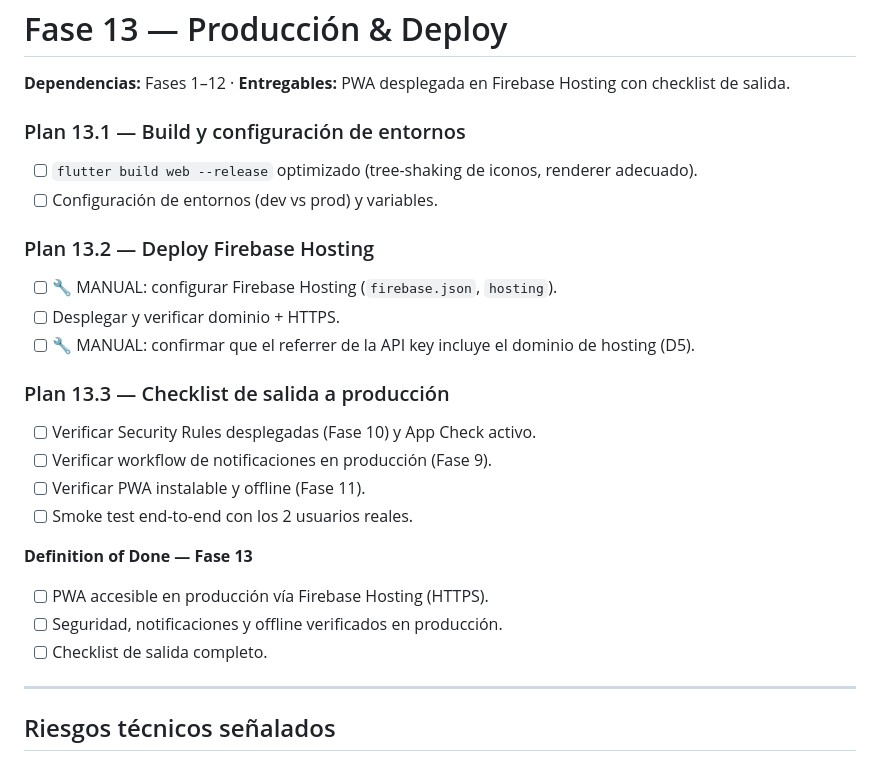
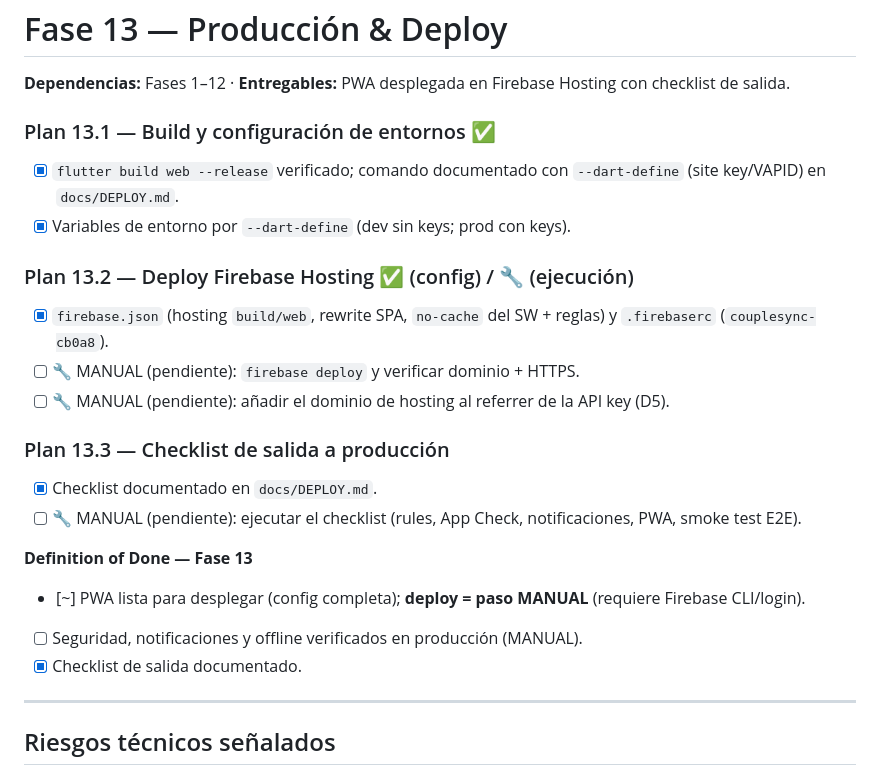
Before and after one commit to MauricioFonck/CoupleSync, a Markdown page: docs/ROADMAP.md, the part around one of its changes. Rendered like a GitHub page.

```diff
--- a/docs/ROADMAP.md
+++ b/docs/ROADMAP.md
@@ -498,25 +498,23 @@
 # Fase 13 — Producción & Deploy
 **Dependencias:** Fases 1–12 · **Entregables:** PWA desplegada en Firebase Hosting con checklist de salida.
 
-### Plan 13.1 — Build y configuración de entornos
-- [ ] `flutter build web --release` optimizado (tree-shaking de iconos, renderer adecuado).
-- [ ] Configuración de entornos (dev vs prod) y variables.
+### Plan 13.1 — Build y configuración de entornos ✅
+- [x] `flutter build web --release` verificado; comando documentado con `--dart-define` (site key/VAPID) en `docs/DEPLOY.md`.
+- [x] Variables de entorno por `--dart-define` (dev sin keys; prod con keys).
 
-### Plan 13.2 — Deploy Firebase Hosting
-- [ ] 🔧 MANUAL: configurar Firebase Hosting (`firebase.json`, `hosting`).
-- [ ] Desplegar y verificar dominio + HTTPS.
-- [ ] 🔧 MANUAL: confirmar que el referrer de la API key incluye el dominio de hosting (D5).
+### Plan 13.2 — Deploy Firebase Hosting ✅ (config) / 🔧 (ejecución)
+- [x] `firebase.json` (hosting `build/web`, rewrite SPA, `no-cache` del SW + reglas) y `.firebaserc` (`couplesync-cb0a8`).
+- [ ] 🔧 MANUAL (pendiente): `firebase deploy` y verificar dominio + HTTPS.
+- [ ] 🔧 MANUAL (pendiente): añadir el dominio de hosting al referrer de la API key (D5).
 
 ### Plan 13.3 — Checklist de salida a producción
-- [ ] Verificar Security Rules desplegadas (Fase 10) y App Check activo.
-- [ ] Verificar workflow de notificaciones en producción (Fase 9).
-- [ ] Verificar PWA instalable y offline (Fase 11).
-- [ ] Smoke test end-to-end con los 2 usuarios reales.
+- [x] Checklist documentado en `docs/DEPLOY.md`.
+- [ ] 🔧 MANUAL (pendiente): ejecutar el checklist (rules, App Check, notificaciones, PWA, smoke test E2E).
 
 **Definition of Done — Fase 13**
-- [ ] PWA accesible en producción vía Firebase Hosting (HTTPS).
-- [ ] Seguridad, notificaciones y offline verificados en producción.
-- [ ] Checklist de salida completo.
+- [~] PWA lista para desplegar (config completa); **deploy = paso MANUAL** (requiere Firebase CLI/login).
+- [ ] Seguridad, notificaciones y offline verificados en producción (MANUAL).
+- [x] Checklist de salida documentado.
 
 ---
 
```
Also changed, not shown: other parts of docs/ROADMAP.md (+28 -28 lines).
